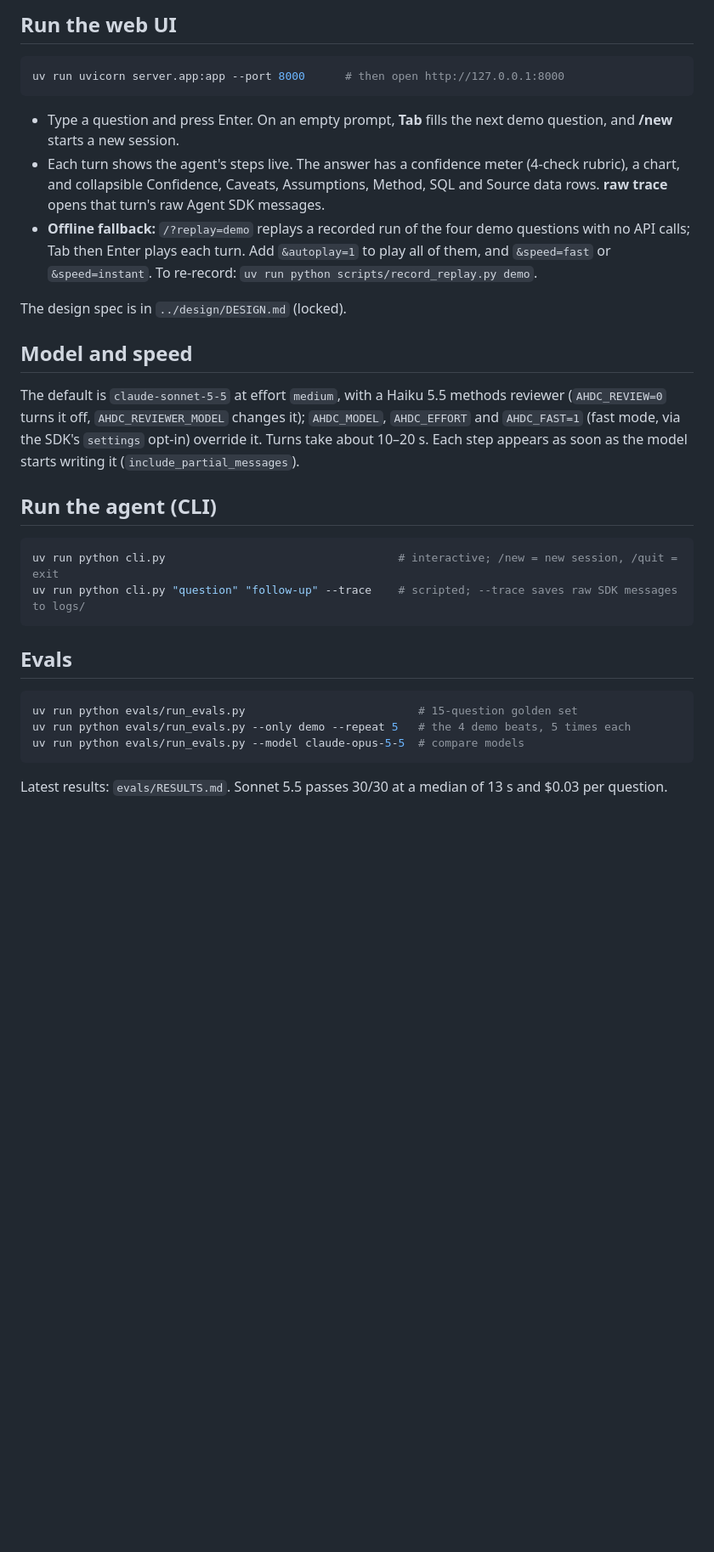
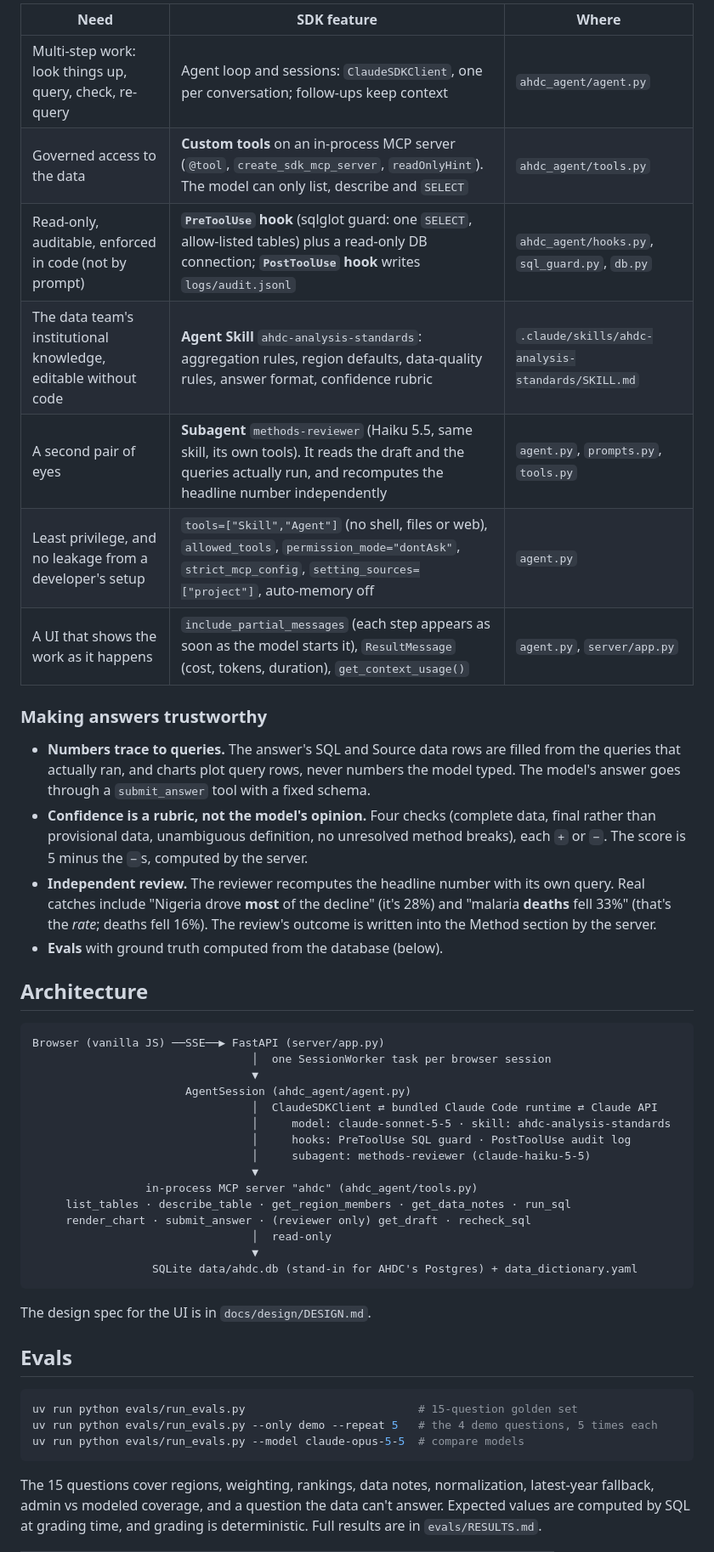
Before and after one commit to meccaand/ahdc-explorer, a Markdown page: README.md, the part around one of its changes. Shown at 85% size. GitHub-like rendering; blank space fills up the shorter version.

````diff
--- a/README.md
+++ b/README.md
@@ -38,34 +43,49 @@ The generator deliberately plants realistic analytical pitfalls:
 
-## Run the web UI
+| Need | SDK feature | Where |
+|---|---|---|
+| Multi-step work: look things up, query, check, re-query | Agent loop and sessions: `ClaudeSDKClient`, one per conversation; follow-ups keep context | `ahdc_agent/agent.py` |
+| Governed access to the data | **Custom tools** on an in-process MCP server (`@tool`, `create_sdk_mcp_server`, `readOnlyHint`). The model can only list, describe and `SELECT` | `ahdc_agent/tools.py` |
+| Read-only, auditable, enforced in code (not by prompt) | **`PreToolUse` hook** (sqlglot guard: one `SELECT`, allow-listed tables) plus a read-only DB connection; **`PostToolUse` hook** writes `logs/audit.jsonl` | `ahdc_agent/hooks.py`, `sql_guard.py`, `db.py` |
+| The data team's institutional knowledge, editable without code | **Agent Skill** `ahdc-analysis-standards`: aggregation rules, region defaults, data-quality rules, answer format, confidence rubric | `.claude/skills/ahdc-analysis-standards/SKILL.md` |
+| A second pair of eyes | **Subagent** `methods-reviewer` (Haiku 5.5, same skill, its own tools). It reads the draft and the queries actually run, and recomputes the headline number independently | `agent.py`, `prompts.py`, `tools.py` |
+| Least privilege, and no leakage from a developer's setup | `tools=["Skill","Agent"]` (no shell, files or web), `allowed_tools`, `permission_mode="dontAsk"`, `strict_mcp_config`, `setting_sources=["project"]`, auto-memory off | `agent.py` |
+| A UI that shows the work as it happens | `include_partial_messages` (each step appears as soon as the model starts it), `ResultMessage` (cost, tokens, duration), `get_context_usage()` | `agent.py`, `server/app.py` |
 
-```bash
-uv run uvicorn server.app:app --port 8000      # then open http://127.0.0.1:8000
+### Making answers trustworthy
+- **Numbers trace to queries.** The answer's SQL and Source data rows are filled from the queries that actually ran, and charts plot query rows, never numbers the model typed. The model's answer goes through a `submit_answer` tool with a fixed schema.
+- **Confidence is a rubric, not the model's opinion.** Four checks (complete data, final rather than provisional data, unambiguous definition, no unresolved method breaks), each `+` or `−`. The score is 5 minus the `−`s, computed by the server.
+- **Independent review.** The reviewer recomputes the headline number with its own query. Real catches include "Nigeria drove **most** of the decline" (it's 28%) and "malaria **deaths** fell 33%" (that's the *rate*; deaths fell 16%). The review's outcome is written into the Method section by the server.
+- **Evals** with ground truth computed from the database (below).
+
+## Architecture
+
+```
+Browser (vanilla JS) ──SSE──▶ FastAPI (server/app.py)
+                                 │  one SessionWorker task per browser session
+                                 ▼
+                       AgentSession (ahdc_agent/agent.py)
+                                 │  ClaudeSDKClient ⇄ bundled Claude Code runtime ⇄ Claude API
+                                 │     model: claude-sonnet-5-5 · skill: ahdc-analysis-standards
+                                 │     hooks: PreToolUse SQL guard · PostToolUse audit log
+                                 │     subagent: methods-reviewer (claude-haiku-5-5)
+                                 ▼
+                 in-process MCP server "ahdc" (ahdc_agent/tools.py)
+     list_tables · describe_table · get_region_members · get_data_notes · run_sql
+     render_chart · submit_answer · (reviewer only) get_draft · recheck_sql
+                                 │  read-only
+                                 ▼
+                  SQLite data/ahdc.db (stand-in for AHDC's Postgres) + data_dictionary.yaml
 ```
 
-- Type a question and press Enter. On an empty prompt, **Tab** fills the next demo question, and **/new** starts a new session.
-- Each turn shows the agent's steps live. The answer has a confidence meter (4-check rubric), a chart, and collapsible Confidence, Caveats, Assumptions, Method, SQL and Source data rows. **raw trace** opens that turn's raw Agent SDK messages.
-- **Offline fallback:** `/?replay=demo` replays a recorded run of the four demo questions with no API calls; Tab then Enter plays each turn. Add `&autoplay=1` to play all of them, and `&speed=fast` or `&speed=instant`. To re-record: `uv run python scripts/record_replay.py demo`.
-
-The design spec is in `../design/DESIGN.md` (locked).
-
-## Model and speed
-
-The default is `claude-sonnet-5-5` at effort `medium`, with a Haiku 5.5 methods reviewer (`AHDC_REVIEW=0` turns it off, `AHDC_REVIEWER_MODEL` changes it); `AHDC_MODEL`, `AHDC_EFFORT` and `AHDC_FAST=1` (fast mode, via the SDK's `settings` opt-in) override it. Turns take about 10–20 s. Each step appears as soon as the model starts writing it (`include_partial_messages`).
-
-## Run the agent (CLI)
-
-```bash
-uv run python cli.py                                   # interactive; /new = new session, /quit = exit
-uv run python cli.py "question" "follow-up" --trace    # scripted; --trace saves raw SDK messages to logs/
-```
+The design spec for the UI is in `docs/design/DESIGN.md`.
 
 ## Evals
 
 ```bash
 uv run python evals/run_evals.py                          # 15-question golden set
-uv run python evals/run_evals.py --only demo --repeat 5   # the 4 demo beats, 5 times each
+uv run python evals/run_evals.py --only demo --repeat 5   # the 4 demo questions, 5 times each
 uv run python evals/run_evals.py --model claude-opus-5-5  # compare models
 ```
 
-Latest results: `evals/RESULTS.md`. Sonnet 5.5 passes 30/30 at a median of 13 s and $0.03 per question.
+The 15 questions cover regions, weighting, rankings, data notes, normalization, latest-year fallback, admin vs modeled coverage, and a question the data can't answer. Expected values are computed by SQL at grading time, and grading is deterministic. Full results are in `evals/RESULTS.md`.
 
````
Also changed, not shown: other parts of README.md (+74 -38 lines), PREFLIGHT.md (added, +46 -0 lines), docs/design/DESIGN.md (added, +136 -0 lines), docs/screenshot.png (added), 4 other files.
